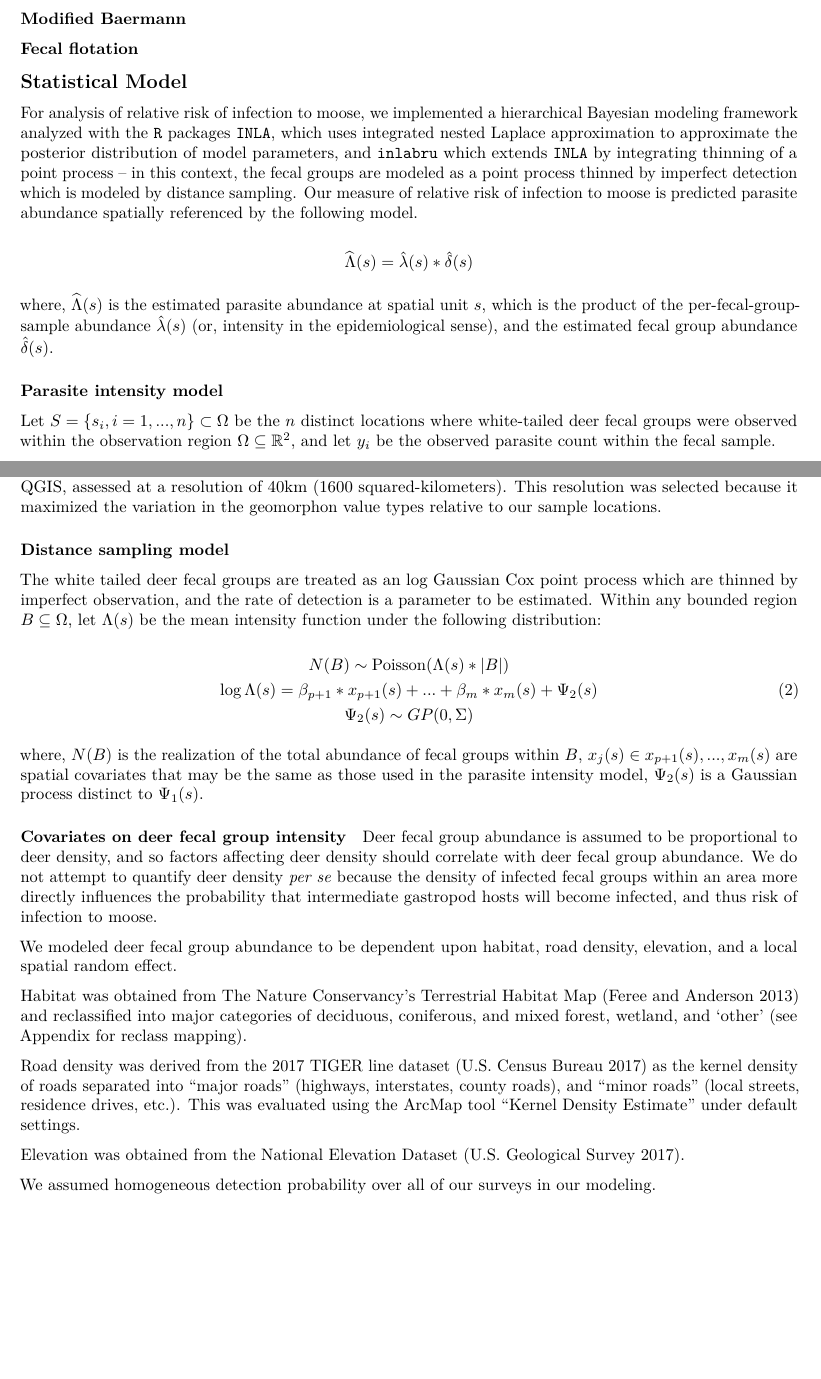
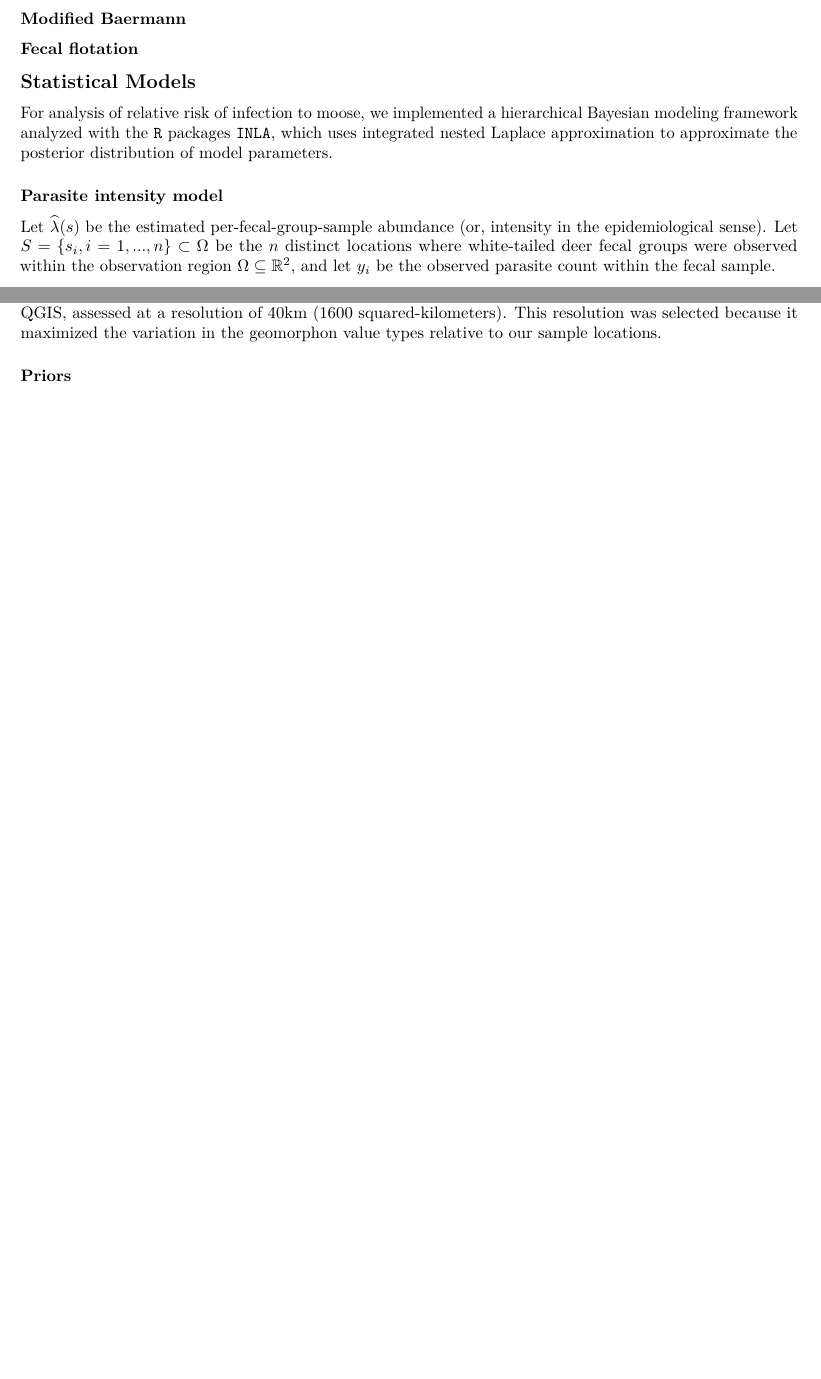
Before and after one commit to awong234/parasite_analysis_manuscript, an R Markdown document (Moose_parasite_manuscript.Rmd): two parts of pages 4 and 5 of 6 before the commit and two parts of pages 4 and 5 of 5 after it, joined at a grey line, cut so that both start at the same text, the shorter picture padded with empty space. Rendered offline with R 4.5, knitr and Pandoc, then LaTeX, with nearby package versions.

Commit message:
Remove mention of distance sampling model

```diff
--- a/Moose_parasite_manuscript.Rmd
+++ b/Moose_parasite_manuscript.Rmd
@@ -162,32 +162,21 @@ have the greatest detection probability by an occupancy analysis.
 
 ### Fecal flotation
 
-## Statistical Model
+## Statistical Models
 
 For analysis of relative risk of infection to moose, we implemented a
 hierarchical Bayesian modeling framework analyzed with the `R` packages `INLA`,
 which uses integrated nested Laplace approximation to approximate the posterior
-distribution of model parameters, and `inlabru` which extends `INLA` by
-integrating thinning of a point process -- in this context, the fecal groups are
-modeled as a point process thinned by imperfect detection which is modeled by
-distance sampling. Our measure of relative risk of infection to moose is
-predicted parasite abundance spatially referenced by the following model.
-
-$$
-\widehat{\Lambda}(s) = \hat{\lambda}(s) * \hat{\delta}(s)
-$$
-
-where, $\widehat{\Lambda}(s)$ is the estimated parasite abundance at spatial
-unit $s$, which is the product of the per-fecal-group-sample abundance
-$\hat{\lambda}(s)$ (or, intensity in the epidemiological sense), and the
-estimated fecal group abundance $\hat{\delta}(s)$.
+distribution of model parameters.
 
 ### Parasite intensity model
 
-Let $S = \{s_i, i = 1, ..., n\} \subset \Omega$ be the $n$ distinct locations
-where white-tailed deer fecal groups were observed within the observation region
-$\Omega \subseteq \mathbb{R}^2$, and let $y_i$ be the observed parasite count
-within the fecal sample.
+Let $\widehat{\lambda}(s)$ be the estimated per-fecal-group-sample abundance
+(or, intensity in the epidemiological sense). Let $S = \{s_i, i = 1, ..., n\}
+\subset \Omega$ be the $n$ distinct locations where white-tailed deer fecal
+groups were observed within the observation region $\Omega \subseteq
+\mathbb{R}^2$, and let $y_i$ be the observed parasite count within the fecal
+sample.
 
 Parasites observed within each scat sample are $\ge 0$, and due to the high
 prevalence of 0's, we considered a negative binomial distribution in addition to
@@ -253,52 +242,10 @@ and we assessed this by the geomorphon tool in QGIS, assessed at a resolution of
 maximized the variation in the geomorphon value types relative to our sample
 locations.
 
-### Distance sampling model
 
-The white tailed deer fecal groups are treated as an log Gaussian Cox point
-process which are thinned by imperfect observation, and the rate of detection is
-a parameter to be estimated. Within any bounded region $B \subseteq \Omega$, let
-$\Lambda(s)$ be the mean intensity function under the following distribution:
+#### Priors
 
-\begin{equation}
-\begin{gathered}
-N(B) \sim \text{Poisson}(\Lambda(s)*|B|) \\
-\log\Lambda(s) = \beta_{p+1}*x_{p+1}(s) + ... + \beta_{m}*x_{m}(s) + \Psi_2(s) \\
-\Psi_2(s) \sim GP(0, \Sigma)
-\end{gathered}
-\end{equation}
 
-where, $N(B)$ is the realization of the total abundance of fecal groups within
-$B$, $x_j(s) \in {x_{p+1}(s), ..., x_{m}(s)}$ are spatial covariates that may be
-the same as those used in the parasite intensity model, $\Psi_2(s)$ is a
-Gaussian process distinct to $\Psi_1(s)$.
-
-#### Covariates on deer fecal group intensity
-
-Deer fecal group abundance is assumed to be proportional to deer density, and so
-factors affecting deer density should correlate with deer fecal group abundance.
-We do not attempt to quantify deer density *per se* because the density of
-infected fecal groups within an area more directly influences the probability
-that intermediate gastropod hosts will become infected, and thus risk of
-infection to moose.
-
-We modeled deer fecal group abundance to be dependent upon habitat, road
-density, elevation, and a local spatial random effect.
-
-Habitat was obtained from The Nature Conservancy's Terrestrial Habitat Map
-[@Feree2013] and reclassified into major categories of deciduous, coniferous,
-and mixed forest, wetland, and 'other' (see Appendix for reclass mapping).
-
-Road density was derived from the 2017 TIGER line dataset [@TIGER2017] as the
-kernel density of roads separated into "major roads" (highways, interstates,
-county roads), and "minor roads" (local streets, residence drives, etc.). This
-was evaluated using the ArcMap tool "Kernel Density Estimate" under default
-settings.
-
-Elevation was obtained from the National Elevation Dataset [@NED2017].
-
-We assumed homogeneous detection probability over all of our surveys in our
-modeling.
 
 # Results
 
```
